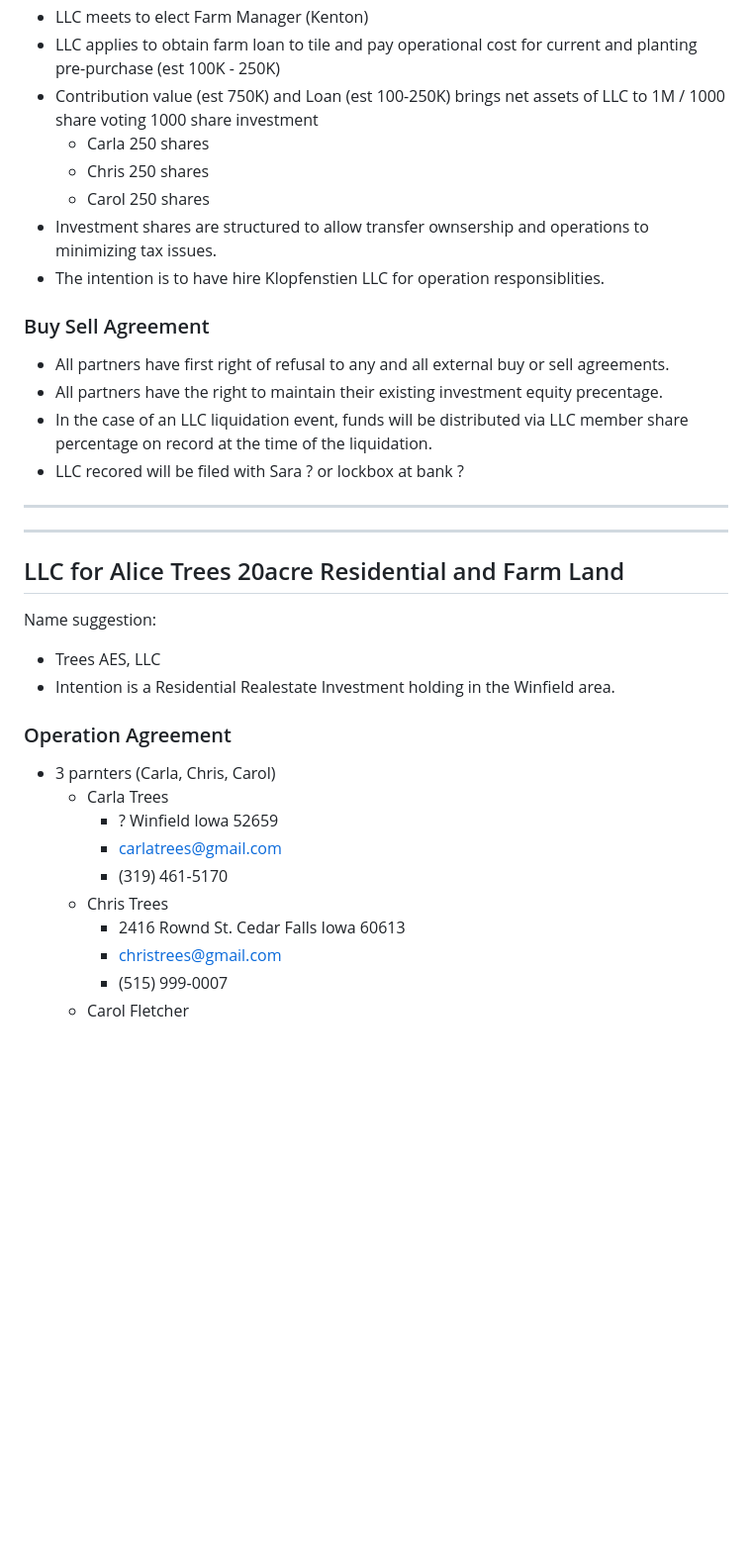
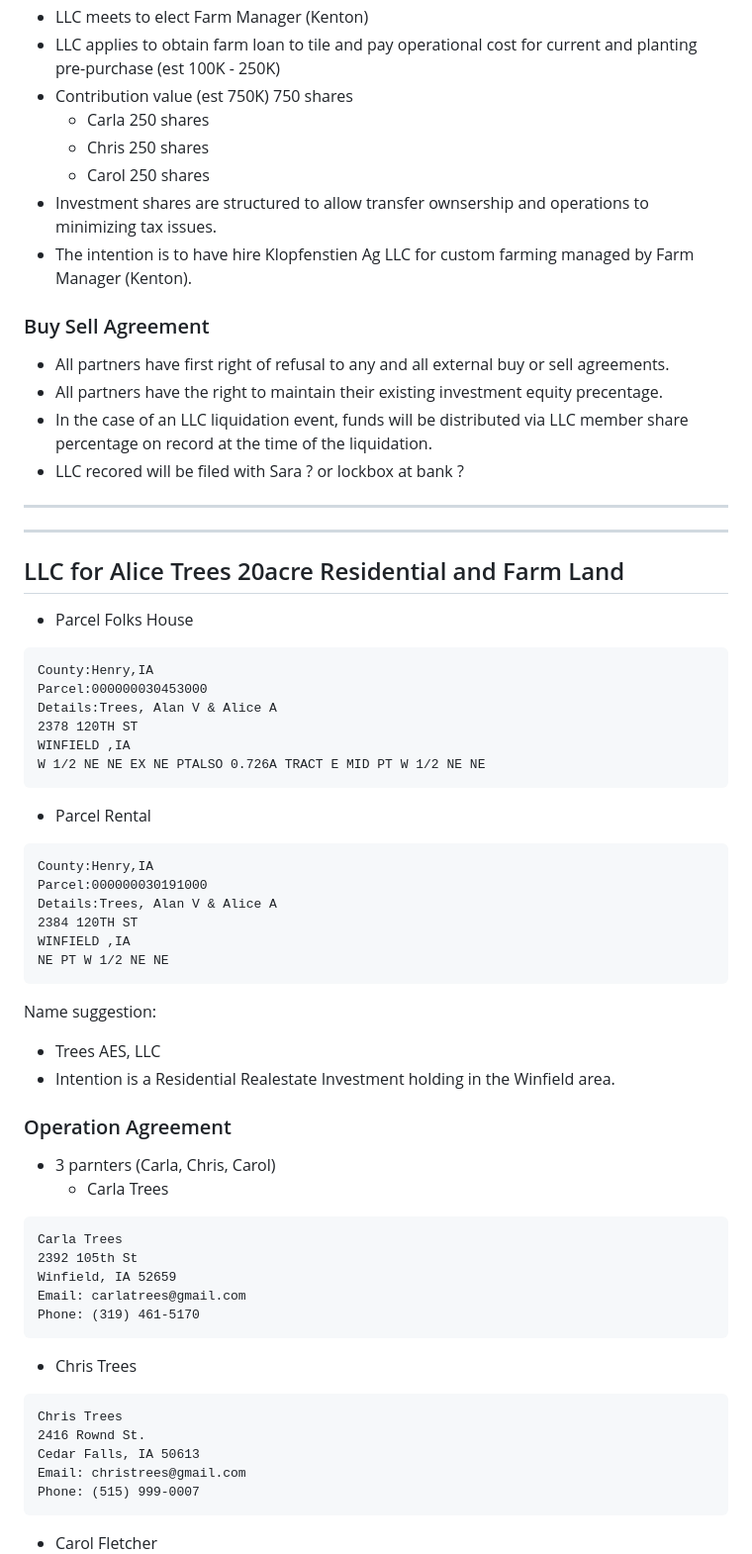
Before and after one commit to christrees/blog, a Markdown page: farm/llc.md, the part around one of its changes. Shown at 99% size. Rendered like a GitHub page; blank space fills up the shorter version.

````diff
--- a/farm/llc.md
+++ b/farm/llc.md
@@ -66,12 +97,12 @@ Name suggestions:
     - Accountant manager approval
 - LLC meets to elect Farm Manager (Kenton)
 - LLC applies to obtain farm loan to tile and pay operational cost for current and planting pre-purchase (est 100K - 250K)
-- Contribution value (est 750K) and Loan (est 100-250K) brings net assets of LLC to 1M / 1000 share voting 1000 share investment
+- Contribution value (est 750K) 750 shares
   - Carla  250 shares
   - Chris  250 shares
   - Carol  250 shares
 - Investment shares are structured to allow transfer ownsership and operations to minimizing tax issues.
-- The intention is to have hire Klopfenstien LLC for operation responsiblities.
+- The intention is to have hire Klopfenstien Ag LLC for custom farming managed by Farm Manager (Kenton).
 
 ### Buy Sell Agreement
 - All partners have first right of refusal to any and all external buy or sell agreements.
@@ -84,6 +115,25 @@ Name suggestions:
 
 ## LLC for Alice Trees 20acre Residential and Farm Land
 
+- Parcel Folks House
+```
+County:Henry,IA
+Parcel:000000030453000
+Details:Trees, Alan V & Alice A
+2378 120TH ST
+WINFIELD ,IA
+W 1/2 NE NE EX NE PTALSO 0.726A TRACT E MID PT W 1/2 NE NE
+```
+- Parcel Rental
+```
+County:Henry,IA
+Parcel:000000030191000
+Details:Trees, Alan V & Alice A
+2384 120TH ST
+WINFIELD ,IA
+NE PT W 1/2 NE NE
+```
+
 Name suggestion:
 - Trees AES, LLC
 - Intention is a Residential Realestate Investment holding in the Winfield area.
@@ -91,11 +141,19 @@ Name suggestion:
 ### Operation Agreement
 - 3 parnters (Carla, Chris, Carol)
   - Carla Trees
-    - ? Winfield Iowa 52659
-    - carlatrees@gmail.com
-    - (319) 461-5170
+```
+Carla Trees
+2392 105th St
+Winfield, IA 52659
+Email: carlatrees@gmail.com
+Phone: (319) 461-5170
+```
   - Chris Trees
-    - 2416 Rownd St. Cedar Falls Iowa 60613
-    - christrees@gmail.com
-    - (515) 999-0007
+```
+Chris Trees
+2416 Rownd St.
+Cedar Falls, IA 50613
+Email: christrees@gmail.com
+Phone: (515) 999-0007
+```
   - Carol Fletcher
````
Also changed, not shown: other parts of farm/llc.md (+51 -15 lines).
